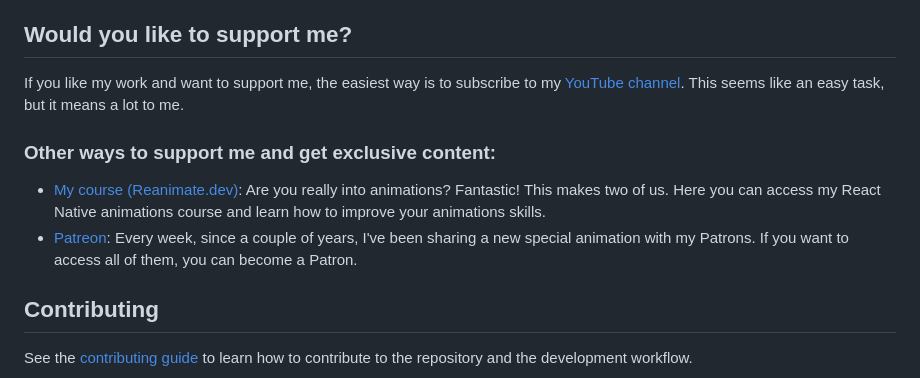
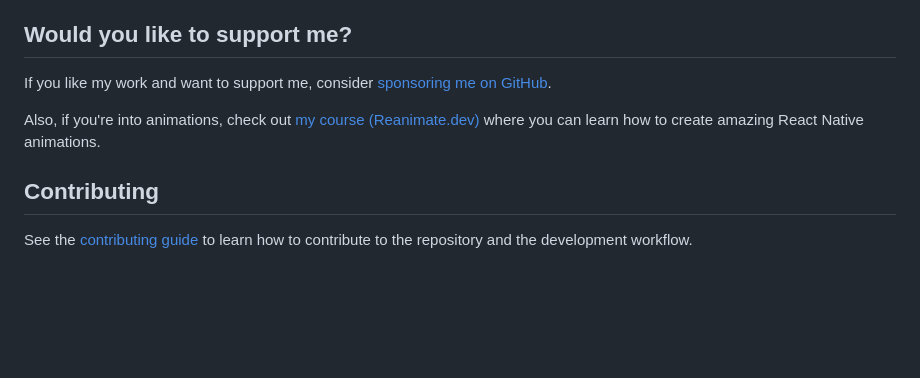
Before and after one commit to enzomanuelmangano/react-native-qrcode-skia, a Markdown page: README.md, the part around the change. Drawn GitHub-style; blank space fills up the shorter version.

Commit message:
docs: simplify sponsoring section with GitHub sponsors link
Co-Authored-By: Claude Opus 4.5 <noreply@anthropic.com>

```diff
--- a/README.md
+++ b/README.md
@@ -110,13 +110,9 @@ export default App;
 
 ## Would you like to support me?
 
-If you like my work and want to support me, the easiest way is to subscribe to my [YouTube channel](https://www.youtube.com/@Reactiive).
-This seems like an easy task, but it means a lot to me.
+If you like my work and want to support me, consider [sponsoring me on GitHub](https://github.com/sponsors/enzomanuelmangano).
 
-### Other ways to support me and get exclusive content:
-
-- [My course (Reanimate.dev)](https://www.reanimate.dev): Are you really into animations? Fantastic! This makes two of us. Here you can access my React Native animations course and learn how to improve your animations skills.
-- [Patreon](https://www.patreon.com/reactiive): Every week, since a couple of years, I've been sharing a new special animation with my Patrons. If you want to access all of them, you can become a Patron.
+Also, if you're into animations, check out [my course (Reanimate.dev)](https://www.reanimate.dev) where you can learn how to create amazing React Native animations.
 
 ## Contributing
 
```
